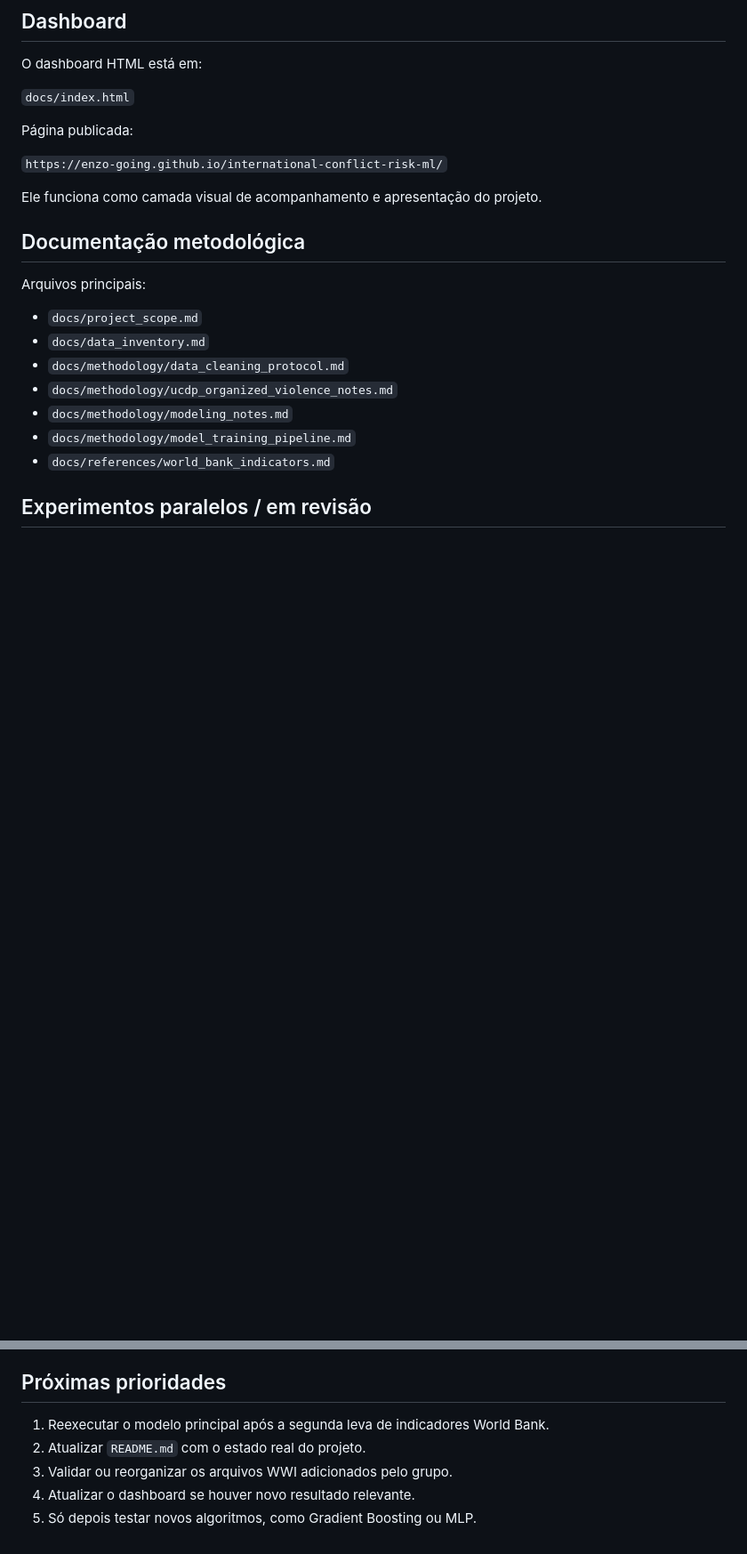
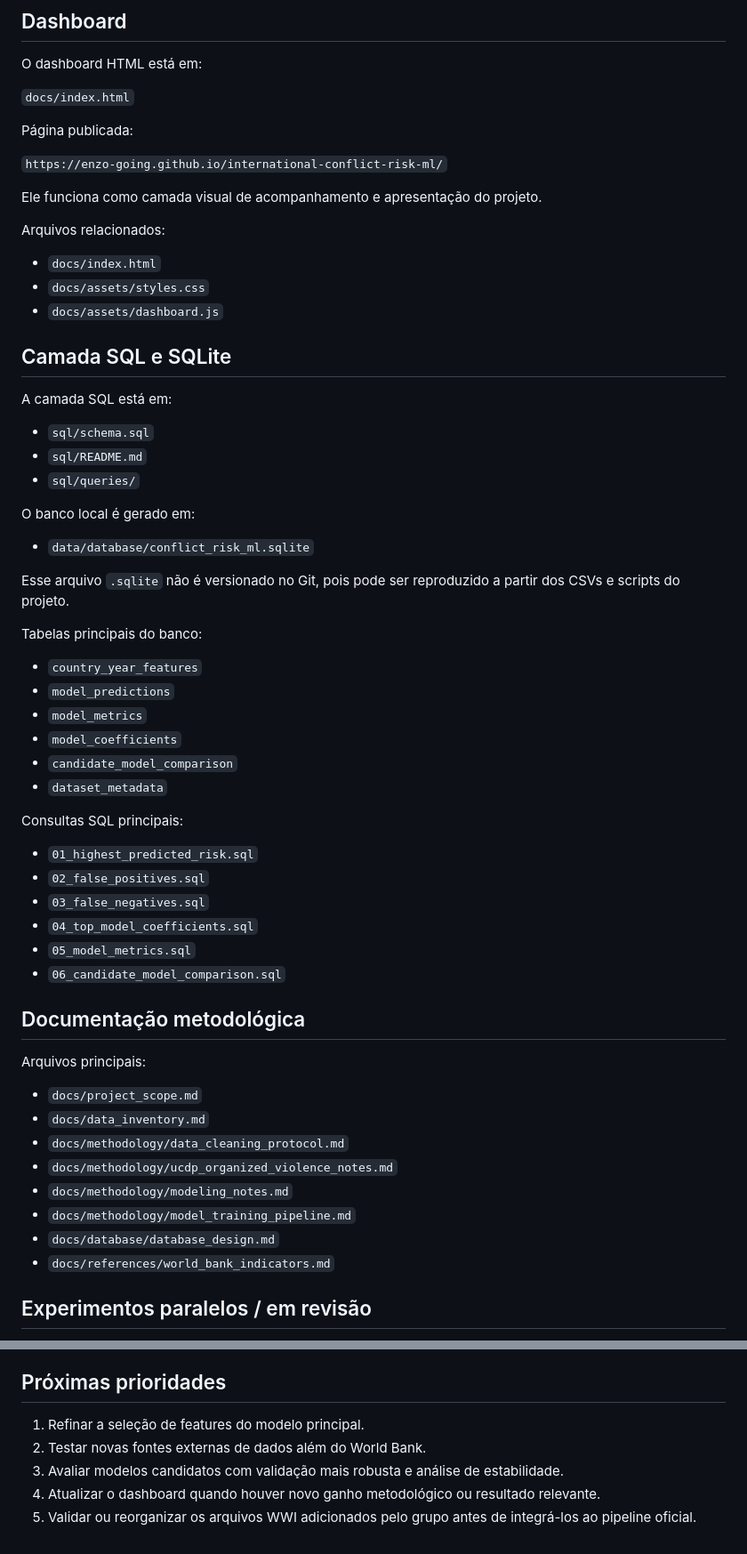
Before and after one commit to enzo-going/international-conflict-risk-ml, a Markdown page: docs/project_map.md, 2 parts joined by grey strips. Shown at 89% size. Drawn GitHub-style; blank space fills up the shorter version.

Commit message:
docs: update project map with sqlite and candidate models

```diff
--- a/docs/project_map.md
+++ b/docs/project_map.md
@@ -122,6 +135,45 @@ Página publicada:
 
 Ele funciona como camada visual de acompanhamento e apresentação do projeto.
 
+Arquivos relacionados:
+
+- `docs/index.html`
+- `docs/assets/styles.css`
+- `docs/assets/dashboard.js`
+
+
+## Camada SQL e SQLite
+
+A camada SQL está em:
+
+- `sql/schema.sql`
+- `sql/README.md`
+- `sql/queries/`
+
+O banco local é gerado em:
+
+- `data/database/conflict_risk_ml.sqlite`
+
+Esse arquivo `.sqlite` não é versionado no Git, pois pode ser reproduzido a partir dos CSVs e scripts do projeto.
+
+Tabelas principais do banco:
+
+- `country_year_features`
+- `model_predictions`
+- `model_metrics`
+- `model_coefficients`
+- `candidate_model_comparison`
+- `dataset_metadata`
+
+Consultas SQL principais:
+
+- `01_highest_predicted_risk.sql`
+- `02_false_positives.sql`
+- `03_false_negatives.sql`
+- `04_top_model_coefficients.sql`
+- `05_model_metrics.sql`
+- `06_candidate_model_comparison.sql`
+
 ## Documentação metodológica
 
 Arquivos principais:
@@ -132,6 +184,7 @@ Arquivos principais:
 - `docs/methodology/ucdp_organized_violence_notes.md`
 - `docs/methodology/modeling_notes.md`
 - `docs/methodology/model_training_pipeline.md`
+- `docs/database/database_design.md`
 - `docs/references/world_bank_indicators.md`
 
 ## Experimentos paralelos / em revisão
@@ -147,8 +200,8 @@ Observação: o dataset WWI e os scripts WWI ainda parecem usar estruturas de co
 
 ## Próximas prioridades
 
-1. Reexecutar o modelo principal após a segunda leva de indicadores World Bank.
-2. Atualizar `README.md` com o estado real do projeto.
-3. Validar ou reorganizar os arquivos WWI adicionados pelo grupo.
-4. Atualizar o dashboard se houver novo resultado relevante.
-5. Só depois testar novos algoritmos, como Gradient Boosting ou MLP.
+1. Refinar a seleção de features do modelo principal.
+2. Testar novas fontes externas de dados além do World Bank.
+3. Avaliar modelos candidatos com validação mais robusta e análise de estabilidade.
+4. Atualizar o dashboard quando houver novo ganho metodológico ou resultado relevante.
+5. Validar ou reorganizar os arquivos WWI adicionados pelo grupo antes de integrá-los ao pipeline oficial.
```
Also changed, not shown: other parts of docs/project_map.md (+13 -0 lines).
